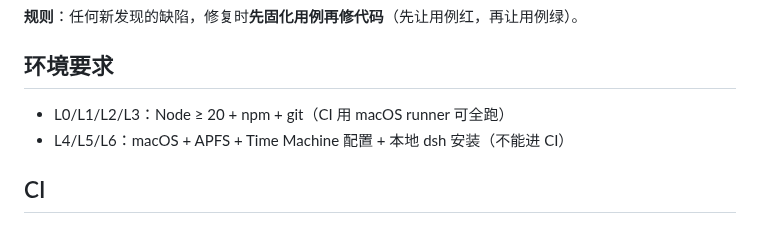
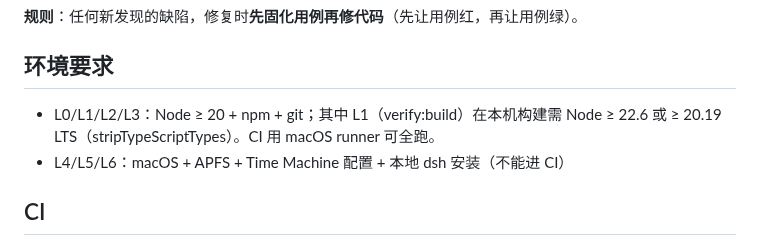
Before and after one commit to ChaoJie0/dsh-tm-guard, a Markdown page: TESTING.md, the part around the change. Rendered like a GitHub page.

Commit message:
tm-guard: checkpoint before write

```diff
--- a/TESTING.md
+++ b/TESTING.md
@@ -116,7 +116,7 @@
 
 ## 环境要求
 
-- L0/L1/L2/L3：Node ≥ 20 + npm + git（CI 用 macOS runner 可全跑）
+- L0/L1/L2/L3：Node ≥ 20 + npm + git；其中 L1（verify:build）在本机构建需 Node ≥ 22.6 或 ≥ 20.19 LTS（stripTypeScriptTypes）。CI 用 macOS runner 可全跑。
 - L4/L5/L6：macOS + APFS + Time Machine 配置 + 本地 dsh 安装（不能进 CI）
 
 ## CI
```
